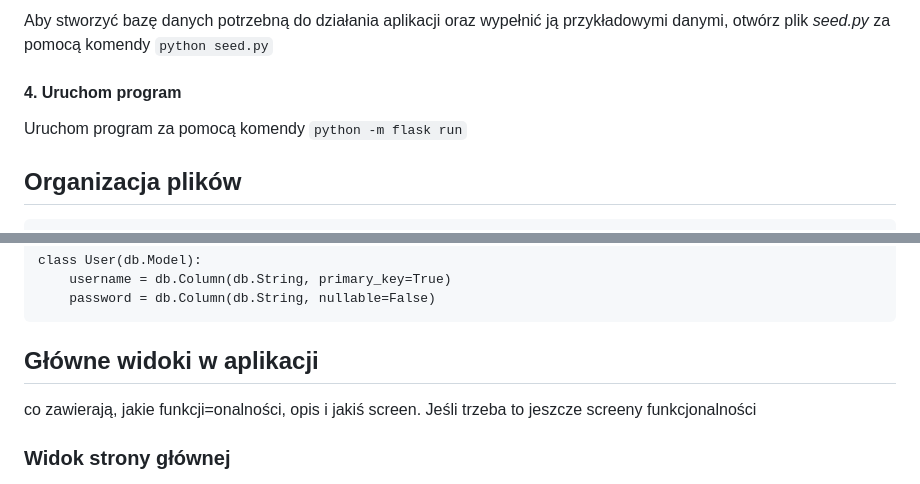
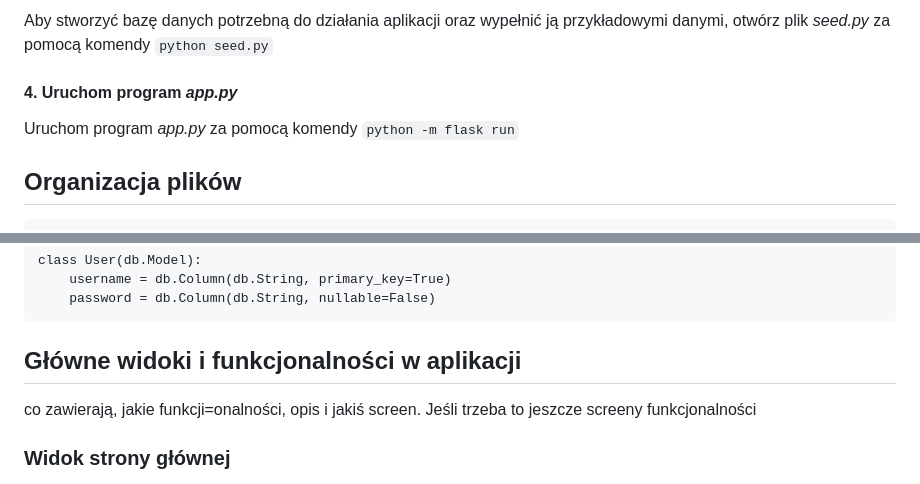
Before and after one commit to Rinkazuuka/Movie-Ticket-Sales-System, a Markdown page: README.md, 2 parts joined by grey strips. GitHub-like rendering.

```diff
--- a/README.md
+++ b/README.md
@@ -31,8 +31,8 @@ W terminalu utwórz środowisko za pomocą komendy `python3 -m venv .env`. Po st
 #### 3. Uruchom plik *seed.py*
 Aby stworzyć bazę danych potrzebną do działania aplikacji oraz wypełnić ją przykładowymi danymi, otwórz plik *seed.py* za pomocą komendy `python seed.py`
 
-#### 4. Uruchom program
-Uruchom program za pomocą komendy `python -m flask run`
+#### 4. Uruchom program *app.py*
+Uruchom program *app.py* za pomocą komendy `python -m flask run`
 
 ## Organizacja plików
     │
@@ -148,7 +148,7 @@ Tabela reprezentuje seanse filmowe, które są dostępne dla użytkowników.
         password = db.Column(db.String, nullable=False)
 
 
-## Główne widoki w aplikacji
+## Główne widoki i funkcjonalności w aplikacji
 co zawierają, jakie funkcji=onalności, opis i jakiś screen. Jeśli trzeba to jeszcze screeny funkcjonalności
 ### Widok strony głównej
 
```
Also changed, not shown: other parts of README.md (+1 -1 lines).
